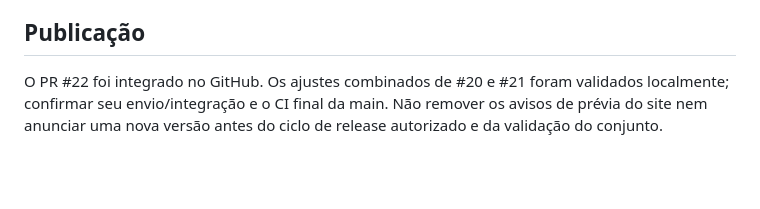
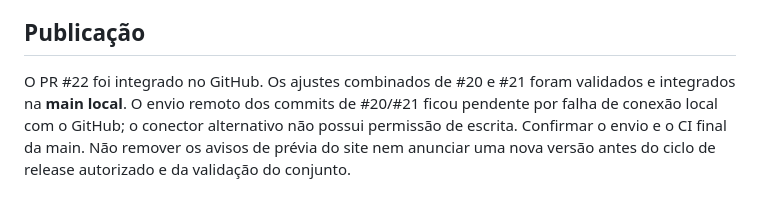
Before and after one commit to fabriciosenadev/sinalo, a Markdown page: docs/ux-ui/revisao-integrada.md, the part around the change. Drawn GitHub-style; blank space fills up the shorter version.

Commit message:
docs: registra revisão integrada e estado da publicação

```diff
--- a/docs/ux-ui/revisao-integrada.md
+++ b/docs/ux-ui/revisao-integrada.md
@@ -67,6 +67,8 @@ Validar também instalação legada, importação interrompida e atualização i
 ## Publicação
 
 O PR #22 foi integrado no GitHub. Os ajustes combinados de #20 e #21 foram
-validados localmente; confirmar seu envio/integração e o CI final da main.
+validados e integrados na **main local**. O envio remoto dos commits de #20/#21
+ficou pendente por falha de conexão local com o GitHub; o conector alternativo
+não possui permissão de escrita. Confirmar o envio e o CI final da main.
 Não remover os avisos de prévia do site nem anunciar uma nova versão antes
 do ciclo de release autorizado e da validação do conjunto.
```
Also changed, not shown: docs/roadmap.md (+3 -2 lines).
